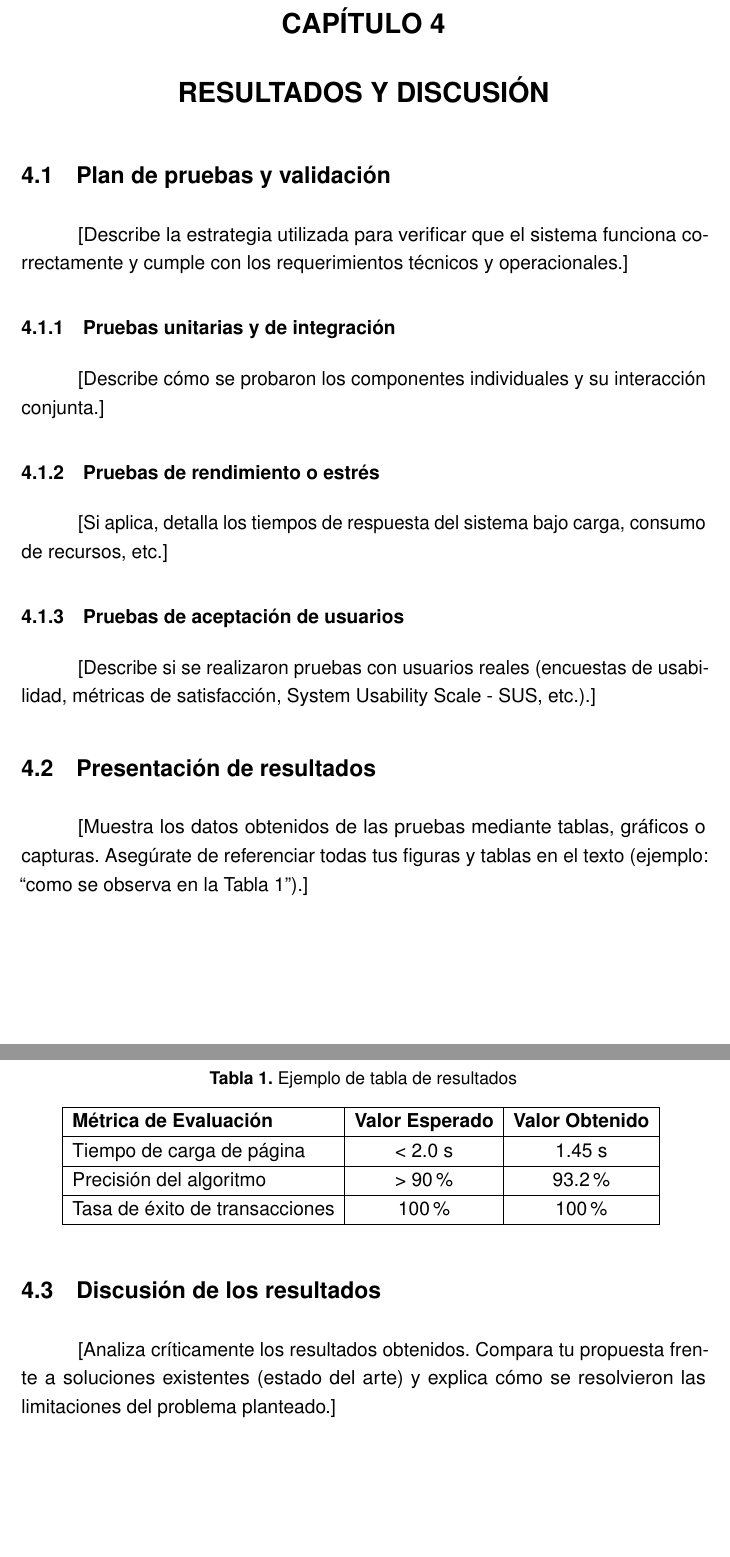
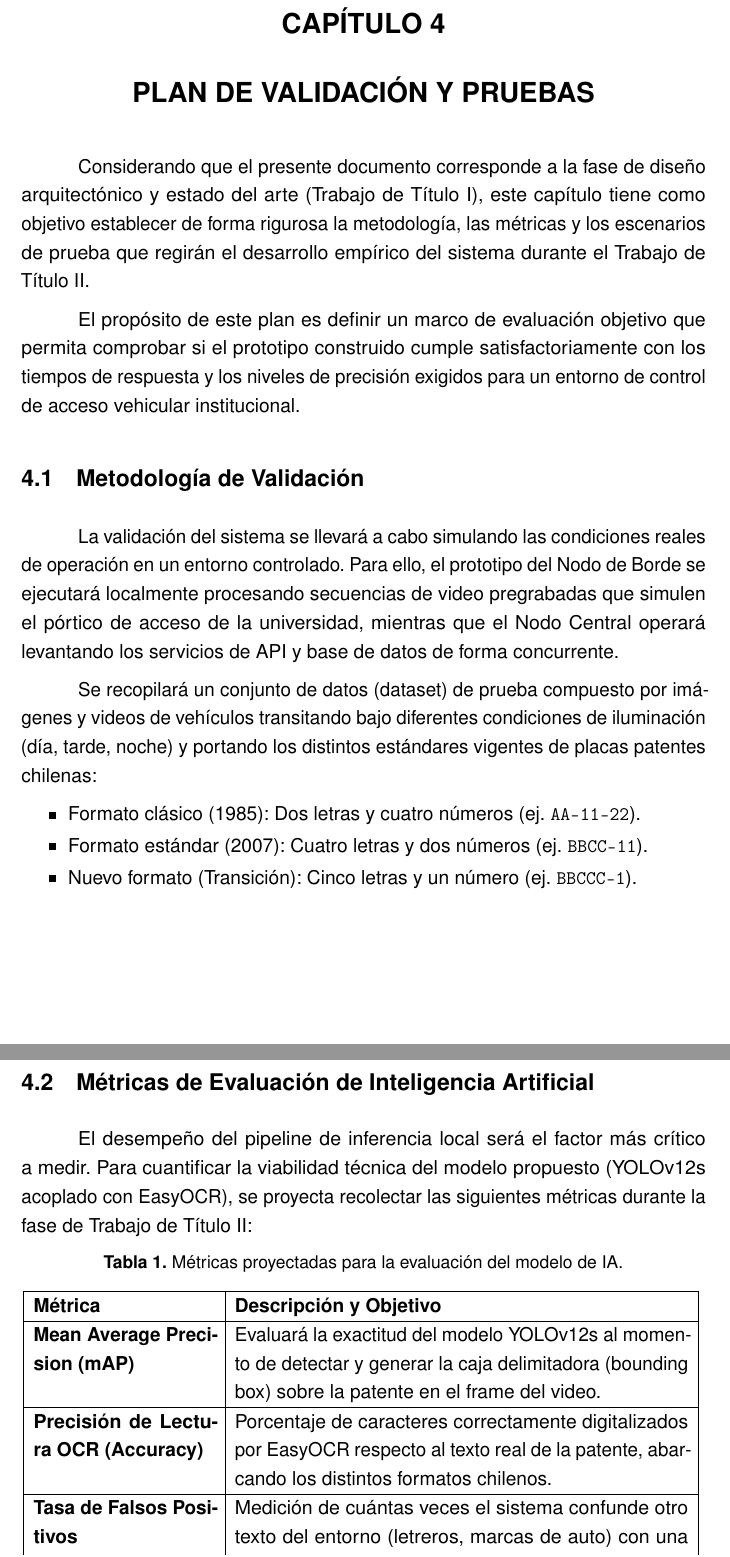
Before and after one commit to BenjaminValdesValdes/Tesis, a LaTeX document (documento/main.tex, which reads documento/capitulos/capitulo4.tex): two parts of pages 53 and 54 of 62 before the commit and two parts of pages 52 and 53 of 61 after it, joined at a grey line, cut so that both start at the same text, the shorter picture padded with empty space. Compiled offline with pdfLaTeX.

Commit message:
feat: redacta íntegramente el Capítulo 4 y ajusta layout de preámbulo
- Redacta desde cero el Capítulo 4 (Plan de Validación y Pruebas), reemplazando el texto de plantilla.
- Define la metodología y las métricas proyectadas para el Trabajo de Título II (mAP, Accuracy, Latencia, FPS).
- Comprime el espaciado vertical en la hoja de "Autorización de Reproducción" para asegurar su encuadre en una única página.

```diff
--- a/documento/capitulos/capitulo4.tex
+++ b/documento/capitulos/capitulo4.tex
@@ -1,47 +1,40 @@
 % ============================================================================
-% CAPÍTULO 4: RESULTADOS Y DISCUSIÓN
-% ============================================================================
-% Este capítulo presenta los resultados obtenidos tras la implementación de la
-% solución, las pruebas realizadas (unitarias, de carga, de usabilidad, etc.),
-% la evaluación de rendimiento y la discusión comparativa de la propuesta.
+% CAPÍTULO 4: PLAN DE VALIDACIÓN Y PRUEBAS (TT1)
 % ============================================================================
 
-\chapter{Resultados y Discusión}
+\chapter{Plan de Validación y Pruebas}
 
-% --- Introducción al capítulo ---
-% En este capítulo se exponen y analizan los resultados de la validación del sistema...
+Considerando que el presente documento corresponde a la fase de diseño arquitectónico y estado del arte (Trabajo de Título I), este capítulo tiene como objetivo establecer de forma rigurosa la metodología, las métricas y los escenarios de prueba que regirán el desarrollo empírico del sistema durante el Trabajo de Título II.
 
-\section{Plan de pruebas y validación}
+El propósito de este plan es definir un marco de evaluación objetivo que permita comprobar si el prototipo construido cumple satisfactoriamente con los tiempos de respuesta y los niveles de precisión exigidos para un entorno de control de acceso vehicular institucional.
 
-[Describe la estrategia utilizada para verificar que el sistema funciona correctamente y cumple con los requerimientos técnicos y operacionales.]
+\section{Metodología de Validación}
 
-\subsection{Pruebas unitarias y de integración}
-[Describe cómo se probaron los componentes individuales y su interacción conjunta.]
+La validación del sistema se llevará a cabo simulando las condiciones reales de operación en un entorno controlado. Para ello, el prototipo del Nodo de Borde se ejecutará localmente procesando secuencias de video pregrabadas que simulen el pórtico de acceso de la universidad, mientras que el Nodo Central operará levantando los servicios de API y base de datos de forma concurrente.
 
-\subsection{Pruebas de rendimiento o estrés}
-[Si aplica, detalla los tiempos de respuesta del sistema bajo carga, consumo de recursos, etc.]
+Se recopilará un conjunto de datos (dataset) de prueba compuesto por imágenes y videos de vehículos transitando bajo diferentes condiciones de iluminación (día, tarde, noche) y portando los distintos estándares vigentes de placas patentes chilenas:
+\begin{itemize}
+    \item Formato clásico (1985): Dos letras y cuatro números (ej. \texttt{AA-11-22}).
+    \item Formato estándar (2007): Cuatro letras y dos números (ej. \texttt{BBCC-11}).
+    \item Nuevo formato (Transición): Cinco letras y un número (ej. \texttt{BBCCC-1}).
+\end{itemize}
 
-\subsection{Pruebas de aceptación de usuarios}
-[Describe si se realizaron pruebas con usuarios reales (encuestas de usabilidad, métricas de satisfacción, System Usability Scale - SUS, etc.).]
+\section{Métricas de Evaluación de Inteligencia Artificial}
 
-\section{Presentación de resultados}
+El desempeño del pipeline de inferencia local será el factor más crítico a medir. Para cuantificar la viabilidad técnica del modelo propuesto (YOLOv12s acoplado con EasyOCR), se proyecta recolectar las siguientes métricas durante la fase de Trabajo de Título II:
 
-[Muestra los datos obtenidos de las pruebas mediante tablas, gráficos o capturas. Asegúrate de referenciar todas tus figuras y tablas en el texto (ejemplo: ``como se observa en la Tabla \ref{tab:ejemplo}'').]
-
-% Ejemplo de tabla para el usuario
 \begin{table}[H]
     \centering
-    \caption{Ejemplo de tabla de resultados}
-    \begin{tabular}{|l|c|c|}
+    \caption{Métricas proyectadas para la evaluación del modelo de IA.}
+    \begin{tabular}{|p{4cm}|p{10cm}|}
         \hline
-        \textbf{Métrica de Evaluación} & \textbf{Valor Esperado} & \textbf{Valor Obtenido} \\ \hline
-        Tiempo de carga de página & < 2.0 s & 1.45 s \\ \hline
-        Precisión del algoritmo   & > 90\%  & 93.2\% \\ \hline
-        Tasa de éxito de transacciones & 100\% & 100\% \\ \hline
+        \textbf{Métrica} & \textbf{Descripción y Objetivo} \\ \hline
+        \textbf{Mean Average Precision (mAP)} & Evaluará la exactitud del modelo YOLOv12s al momento de detectar y generar la caja delimitadora (bounding box) sobre la patente en el frame del video. \\ \hline
+        \textbf{Precisión de Lectura OCR (Accuracy)} & Porcentaje de caracteres correctamente digitalizados por EasyOCR respecto al texto real de la patente, abarcando los distintos formatos chilenos. \\ \hline
+        \textbf{Tasa de Falsos Positivos} & Medición de cuántas veces el sistema confunde otro texto del entorno (letreros, marcas de auto) con una placa patente. \\ \hline
     \end{tabular}
-    \label{tab:ejemplo}
+    \label{tab:metricas_ia}
 \end{table}
 
-\section{Discusión de los resultados}
+\section{Métricas de Rendimiento del Sistema}
 
-[Analiza críticamente los resultados obtenidos. Compara tu propuesta frente a soluciones existentes (estado del arte) y explica cómo se resolvieron las limitaciones del problema planteado.]
```
Also changed, not shown: documento/preliminares/derecho_autor.tex (+19 -18 lines), documento/main.pdf, documento/capitulos/capitulo4.tex (7 more changed lines).
